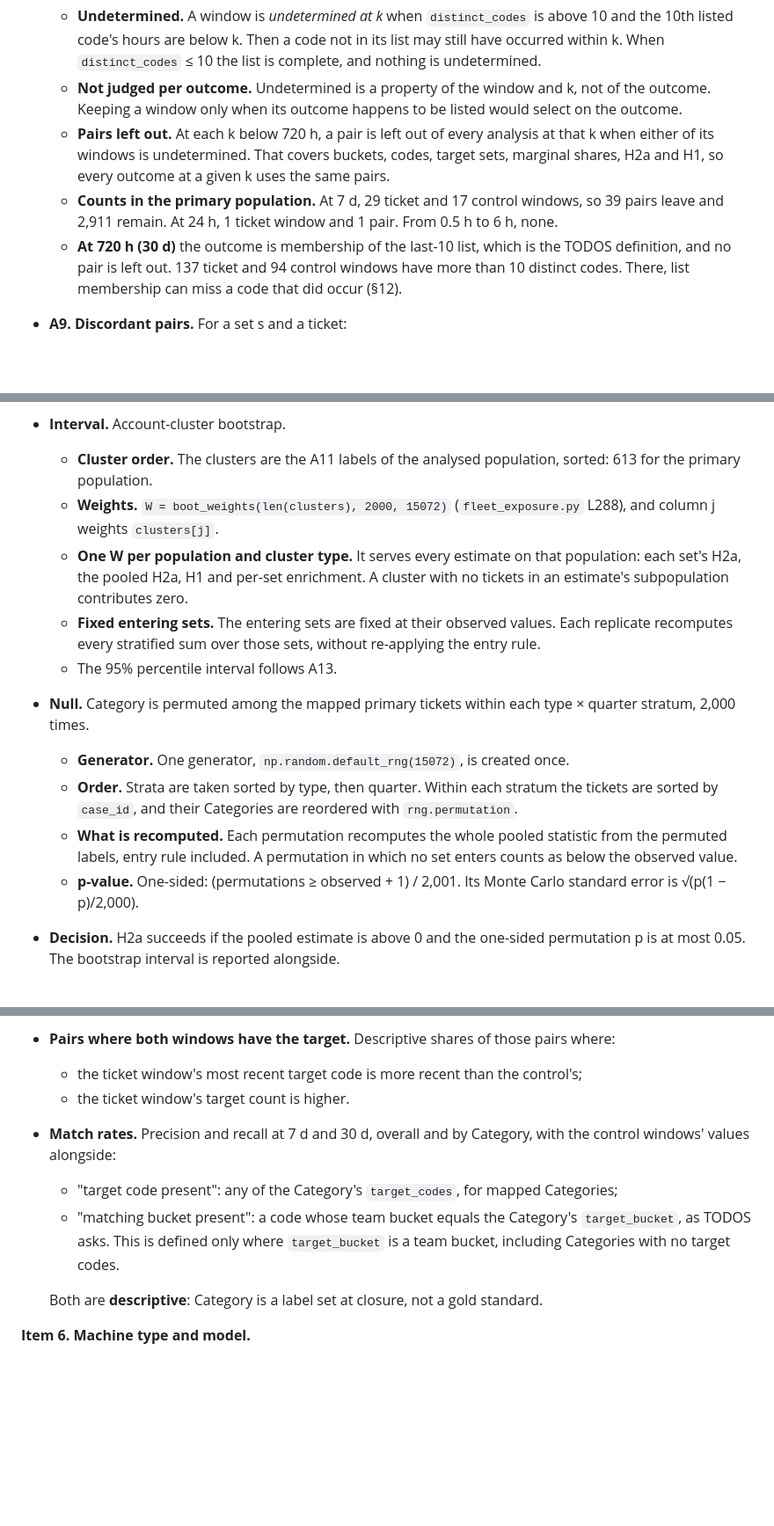
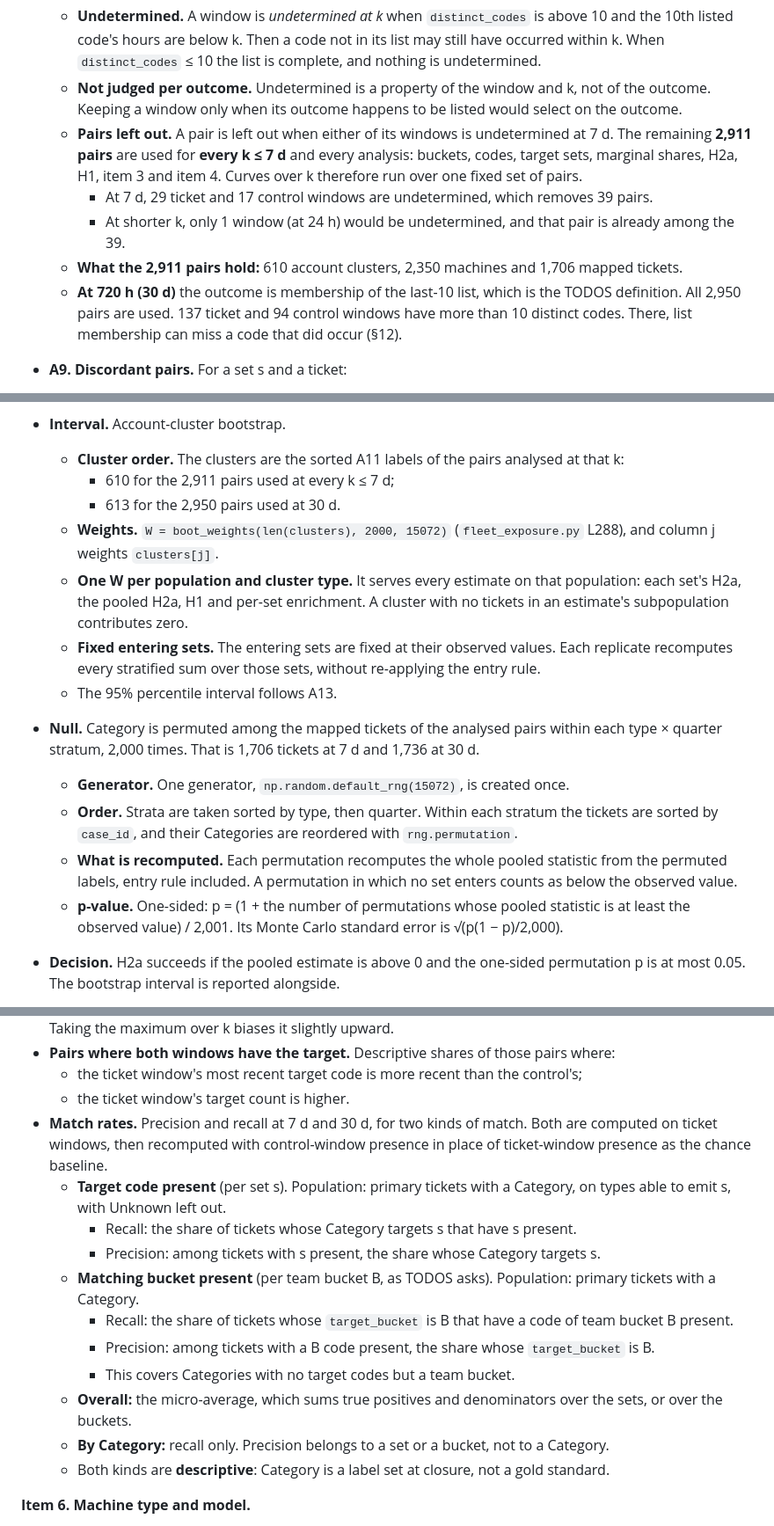
Before and after one commit to zach-yaninek/analytics-lab, a Markdown page: docs/07_association_protocol.md, 3 parts joined by grey strips. Shown at 88% size. Drawn GitHub-style; blank space fills up the shorter version.

```diff
--- a/docs/07_association_protocol.md
+++ b/docs/07_association_protocol.md
@@ -157,13 +160,14 @@ no other ticket's 30-day window overlaps the control, and none opened in the 2 d
     list is complete, and nothing is undetermined.
   - **Not judged per outcome.** Undetermined is a property of the window and k, not of the outcome. Keeping a window
     only when its outcome happens to be listed would select on the outcome.
-  - **Pairs left out.** At each k below 720 h, a pair is left out of every analysis at that k when either of its
-    windows is undetermined. That covers buckets, codes, target sets, marginal shares, H2a and H1, so every outcome at
-    a given k uses the same pairs.
-  - **Counts in the primary population.** At 7 d, 29 ticket and 17 control windows, so 39 pairs leave and 2,911
-    remain. At 24 h, 1 ticket window and 1 pair. From 0.5 h to 6 h, none.
-  - **At 720 h (30 d)** the outcome is membership of the last-10 list, which is the TODOS definition, and no pair is
-    left out. 137 ticket and 94 control windows have more than 10 distinct codes. There, list membership can miss a
+  - **Pairs left out.** A pair is left out when either of its windows is undetermined at 7 d. The remaining **2,911
+    pairs** are used for **every k ≤ 7 d** and every analysis: buckets, codes, target sets, marginal shares, H2a, H1,
+    item 3 and item 4. Curves over k therefore run over one fixed set of pairs.
+    - At 7 d, 29 ticket and 17 control windows are undetermined, which removes 39 pairs.
+    - At shorter k, only 1 window (at 24 h) would be undetermined, and that pair is already among the 39.
+  - **What the 2,911 pairs hold:** 610 account clusters, 2,350 machines and 1,706 mapped tickets.
+  - **At 720 h (30 d)** the outcome is membership of the last-10 list, which is the TODOS definition. All 2,950 pairs
+    are used. 137 ticket and 94 control windows have more than 10 distinct codes. There, list membership can miss a
     code that did occur (§12).
 - **A9. Discordant pairs.** For a set s and a ticket:
   - **b:** s is present in the ticket window but not in the control;
@@ -356,8 +360,9 @@ target_bucket`. Editing a rationale or a note does not change it.
   comparator for several sets; the bootstrap and the permutation keep that dependence. If no set enters, H2a is not
   estimable and does not succeed.
 - **Interval.** Account-cluster bootstrap.
-  - **Cluster order.** The clusters are the A11 labels of the analysed population, sorted: 613 for the primary
-    population.
+  - **Cluster order.** The clusters are the sorted A11 labels of the pairs analysed at that k:
+    - 610 for the 2,911 pairs used at every k ≤ 7 d;
+    - 613 for the 2,950 pairs used at 30 d.
   - **Weights.** `W = boot_weights(len(clusters), 2000, 15072)` (`fleet_exposure.py` L288), and column j weights
     `clusters[j]`.
   - **One W per population and cluster type.** It serves every estimate on that population: each set's H2a, the pooled
@@ -365,14 +370,15 @@ target_bucket`. Editing a rationale or a note does not change it.
   - **Fixed entering sets.** The entering sets are fixed at their observed values. Each replicate recomputes every
     stratified sum over those sets, without re-applying the entry rule.
   - The 95% percentile interval follows A13.
-- **Null.** Category is permuted among the mapped primary tickets within each type × quarter stratum, 2,000 times.
+- **Null.** Category is permuted among the mapped tickets of the analysed pairs within each type × quarter stratum,
+  2,000 times. That is 1,706 tickets at 7 d and 1,736 at 30 d.
   - **Generator.** One generator, `np.random.default_rng(15072)`, is created once.
   - **Order.** Strata are taken sorted by type, then quarter. Within each stratum the tickets are sorted by `case_id`,
     and their Categories are reordered with `rng.permutation`.
   - **What is recomputed.** Each permutation recomputes the whole pooled statistic from the permuted labels, entry rule
     included. A permutation in which no set enters counts as below the observed value.
-  - **p-value.** One-sided: (permutations ≥ observed + 1) / 2,001. Its Monte Carlo standard error is
-    √(p(1 − p)/2,000).
+  - **p-value.** One-sided: p = (1 + the number of permutations whose pooled statistic is at least the observed value)
+    / 2,001. Its Monte Carlo standard error is √(p(1 − p)/2,000).
 - **Decision.** H2a succeeds if the pooled estimate is above 0 and the one-sided permutation p is at most 0.05. The
   bootstrap interval is reported alongside.
 
@@ -469,13 +475,19 @@ reported either way, marked "not tested" when the gate stops before them. The it
 - **Pairs where both windows have the target.** Descriptive shares of those pairs where:
   - the ticket window's most recent target code is more recent than the control's;
   - the ticket window's target count is higher.
-- **Match rates.** Precision and recall at 7 d and 30 d, overall and by Category, with the control windows' values
-  alongside:
-  - "target code present": any of the Category's `target_codes`, for mapped Categories;
-  - "matching bucket present": a code whose team bucket equals the Category's `target_bucket`, as TODOS asks. This is
-    defined only where `target_bucket` is a team bucket, including Categories with no target codes.
-
-  Both are **descriptive**: Category is a label set at closure, not a gold standard.
+- **Match rates.** Precision and recall at 7 d and 30 d, for two kinds of match. Both are computed on ticket windows,
+  then recomputed with control-window presence in place of ticket-window presence as the chance baseline.
+  - **Target code present** (per set s). Population: primary tickets with a Category, on types able to emit s, with
+    Unknown left out.
+    - Recall: the share of tickets whose Category targets s that have s present.
+    - Precision: among tickets with s present, the share whose Category targets s.
+  - **Matching bucket present** (per team bucket B, as TODOS asks). Population: primary tickets with a Category.
+    - Recall: the share of tickets whose `target_bucket` is B that have a code of team bucket B present.
+    - Precision: among tickets with a B code present, the share whose `target_bucket` is B.
+    - This covers Categories with no target codes but a team bucket.
+  - **Overall:** the micro-average, which sums true positives and denominators over the sets, or over the buckets.
+  - **By Category:** recall only. Precision belongs to a set or a bucket, not to a Category.
+  - Both kinds are **descriptive**: Category is a label set at closure, not a gold standard.
 
 **Item 6. Machine type and model.**
 - H1 and per-set enrichment by machine type, on emitting types and on all types.
```
Also changed, not shown: other parts of docs/07_association_protocol.md (+23 -15 lines).
